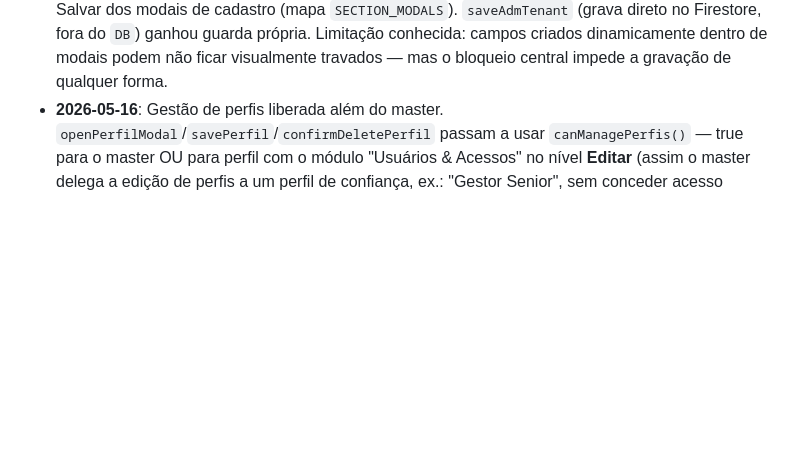
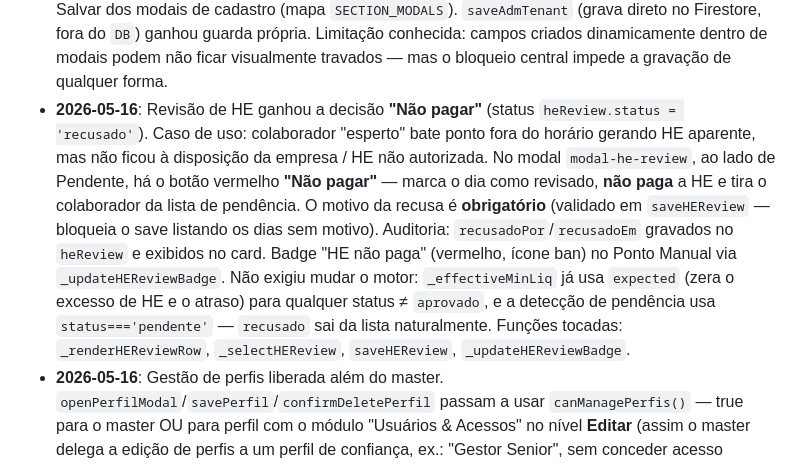
Before and after one commit to zett-romao/drg-sistema, a Markdown page: CLAUDE.md, the part around the change. GitHub-like rendering; blank space fills up the shorter version.

Commit message:
chore: registra decisão "Não pagar" HE no CLAUDE.md
Co-Authored-By: Claude Opus 4.7 (1M context) <noreply@anthropic.com>

```diff
--- a/CLAUDE.md
+++ b/CLAUDE.md
@@ -316,6 +316,7 @@ node --check ponto-sw.js
 - **2026-05-16**: Decisão do usuário — o `ponto.html` (app de ponto dos colaboradores) **mantém o nome "D.R. Global Multi Services"** de propósito. **Não alterar.** A divergência em relação ao `index.html` e aos documentos (que usam o nome/razão social novos) é intencional — não é bug.
 - **2026-05-16**: Documentação sincronizada com os módulos novos. **PROMPT_DO_PROJETO.md** (em `Projeto_Software/`) → v8.0: documentados Banco de Horas, Rescisão/TRCT e Parâmetros Legais + dados atuais (linhas do `app.js`, campos de Configurações). **Manuais** (em `Software/Manuais/Manuais_DRG_Port/`): `manual_master.html` e `manual_gestor.html` → v11.0 com as seções novas (Parâmetros Legais só no master); `manual_colaborador.html` → v2.1 (aviso de ponto fora do horário); `manual_implantacao.html` sem mudança. **Pen drive** (`_pendrive/`, fora do git) regenerado com os arquivos atuais. O nome "D.R. Global Multi Services" foi mantido nos manuais por decisão do usuário (ver entrada acima). Nota: o `montar_pendrive.bat` não copia `cadastro.html`, `operator.html` nem os manuais master/gestor/colaborador — o `_pendrive` foi sincronizado manualmente desta vez.
 - **2026-05-16**: Permissões por nível (**editar** ou **somente visualizar**) por módulo nos perfis customizados. No modal "Editar Perfil", os 11 módulos de cadastro mantêm o checkbox de acesso original e ganharam uma caixinha "Editar" ao lado — marcada = pode editar, desmarcada = somente visualizar; `aprovaHE`, `reports` e `log` seguem só com o checkbox de acesso. **Modelo:** o perfil ganhou `modulesPerm` (`{mod:'view'|'edit'}`); novos helpers `getUserPerms()` e `canEditModule(mod)`; constante `CRUD_MODULES`. Retrocompatível — perfis antigos sem `modulesPerm` assumem `edit`; master e operador editam tudo. **Enforcement em 3 camadas:** (1) **bloqueio central de gravação** — `_dbAssertWrite()` dentro de `DB.save/merge/saveDoc/remove` recusa a escrita quando a coleção pertence a um módulo "view" (mapa `COLL_MODULE`); é a segurança real. (2) **`_applyViewLock()`** chamado no `showSection` — banner "modo somente leitura" + desabilita os botões de ação da seção (classe `.view-locked`). (3) **`_lockModalView()`** — trava campos e o botão Salvar dos modais de cadastro (mapa `SECTION_MODALS`). `saveAdmTenant` (grava direto no Firestore, fora do `DB`) ganhou guarda própria. Limitação conhecida: campos criados dinamicamente dentro de modais podem não ficar visualmente travados — mas o bloqueio central impede a gravação de qualquer forma.
+- **2026-05-16**: Revisão de HE ganhou a decisão **"Não pagar"** (status `heReview.status = 'recusado'`). Caso de uso: colaborador "esperto" bate ponto fora do horário gerando HE aparente, mas não ficou à disposição da empresa / HE não autorizada. No modal `modal-he-review`, ao lado de Pendente, há o botão vermelho **"Não pagar"** — marca o dia como revisado, **não paga** a HE e tira o colaborador da lista de pendência. O motivo da recusa é **obrigatório** (validado em `saveHEReview` — bloqueia o save listando os dias sem motivo). Auditoria: `recusadoPor`/`recusadoEm` gravados no `heReview` e exibidos no card. Badge "HE não paga" (vermelho, ícone ban) no Ponto Manual via `_updateHEReviewBadge`. Não exigiu mudar o motor: `_effectiveMinLiq` já usa `expected` (zera o excesso de HE e o atraso) para qualquer status ≠ `aprovado`, e a detecção de pendência usa `status==='pendente'` — `recusado` sai da lista naturalmente. Funções tocadas: `_renderHEReviewRow`, `_selectHEReview`, `saveHEReview`, `_updateHEReviewBadge`.
 - **2026-05-16**: Gestão de perfis liberada além do master. `openPerfilModal`/`savePerfil`/`confirmDeletePerfil` passam a usar `canManagePerfis()` — true para o master OU para perfil com o módulo "Usuários & Acessos" no nível **Editar** (assim o master delega a edição de perfis a um perfil de confiança, ex.: "Gestor Senior", sem conceder acesso master). A criação/edição de **usuários** segue exclusiva do master (impede que um não-master crie um usuário master). Na seção Usuários & Acessos, o card de gestão de usuários fica oculto para não-masters — eles veem apenas o card de Perfis.
 
 ---
```
